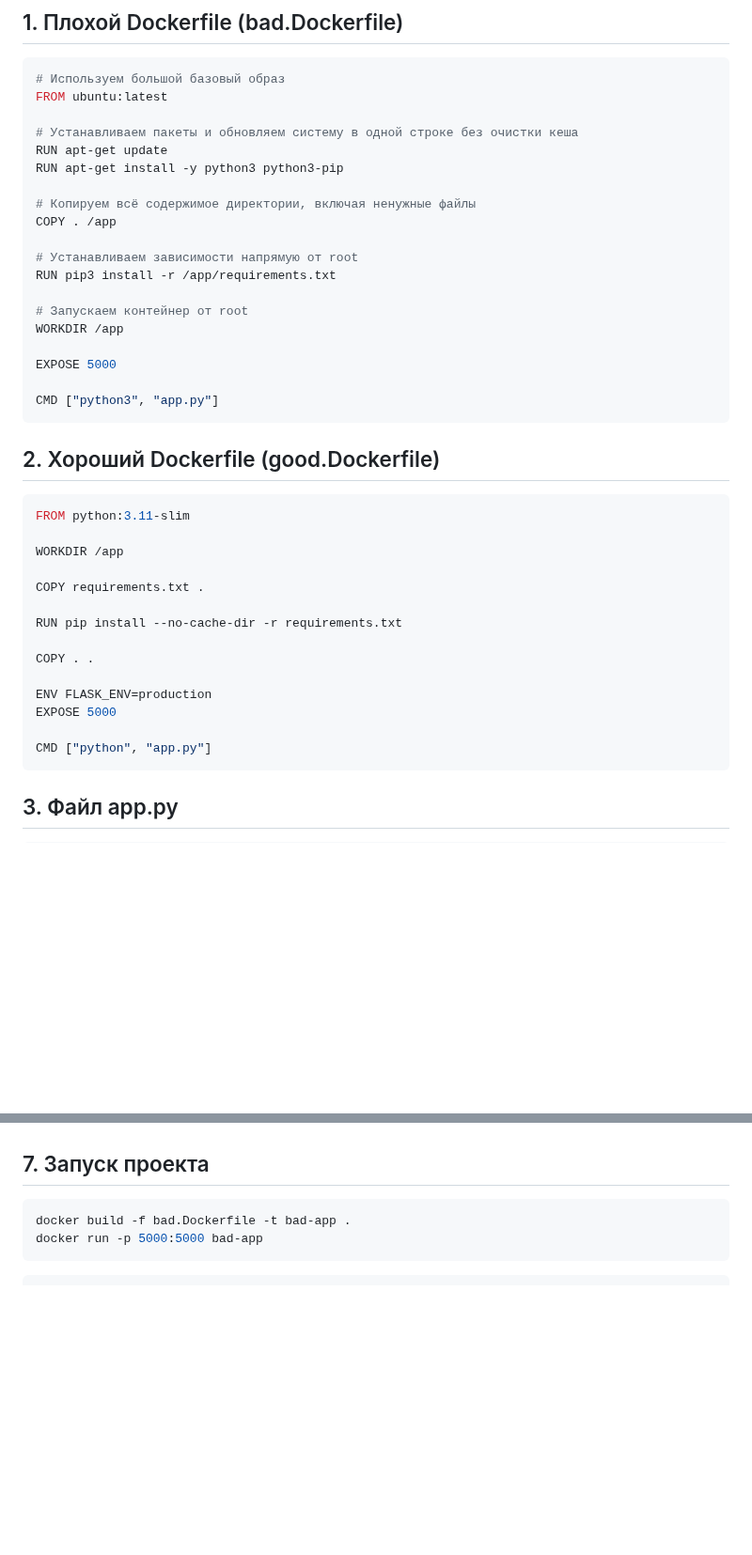
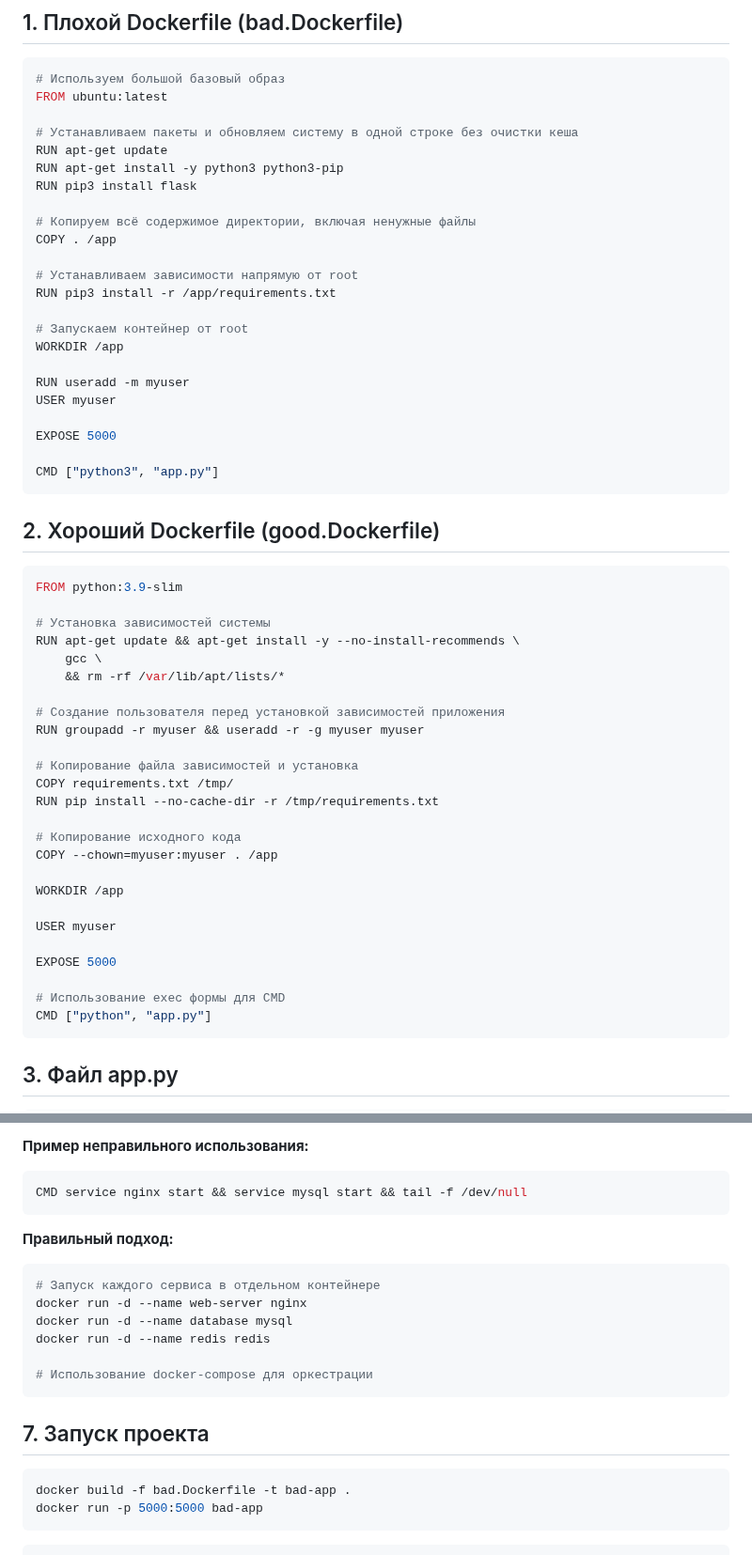
Before and after one commit to Tran16062002/Cloud_DevOps, a Markdown page: Lab2/README.md, 2 parts joined by grey strips. Shown at 94% size. Rendered like a GitHub page; blank space fills up the shorter version.

````diff
--- a/Lab2/README.md
+++ b/Lab2/README.md
@@ -9,6 +9,7 @@ FROM ubuntu:latest
 # Устанавливаем пакеты и обновляем систему в одной строке без очистки кеша
 RUN apt-get update
 RUN apt-get install -y python3 python3-pip
+RUN pip3 install flask
 
 # Копируем всё содержимое директории, включая ненужные файлы
 COPY . /app
@@ -19,25 +20,39 @@ RUN pip3 install -r /app/requirements.txt
 # Запускаем контейнер от root
 WORKDIR /app
 
+RUN useradd -m myuser
+USER myuser
+
 EXPOSE 5000
 
 CMD ["python3", "app.py"]
 ```
 ## 2. Хороший Dockerfile (good.Dockerfile)
 ```bash
-FROM python:3.11-slim
+FROM python:3.9-slim
+
+# Установка зависимостей системы
+RUN apt-get update && apt-get install -y --no-install-recommends \
+    gcc \
+    && rm -rf /var/lib/apt/lists/*
+
+# Создание пользователя перед установкой зависимостей приложения
+RUN groupadd -r myuser && useradd -r -g myuser myuser
+
+# Копирование файла зависимостей и установка
+COPY requirements.txt /tmp/
+RUN pip install --no-cache-dir -r /tmp/requirements.txt
+
+# Копирование исходного кода
+COPY --chown=myuser:myuser . /app
 
 WORKDIR /app
 
-COPY requirements.txt .
+USER myuser
 
-RUN pip install --no-cache-dir -r requirements.txt
-
-COPY . .
-
-ENV FLASK_ENV=production
 EXPOSE 5000
 
+# Использование exec формы для CMD
 CMD ["python", "app.py"]
 ```
 ## 3. Файл app.py
@@ -81,3 +127,18 @@ flask==3.0.3
+**Пример неправильного использования:**
+
+```bash
+CMD service nginx start && service mysql start && tail -f /dev/null
+```
+**Правильный подход:**
+
+```bash
+# Запуск каждого сервиса в отдельном контейнере
+docker run -d --name web-server nginx
+docker run -d --name database mysql
+docker run -d --name redis redis
+
+# Использование docker-compose для оркестрации
+```
 ## 7. Запуск проекта
 ```bash
 docker build -f bad.Dockerfile -t bad-app .
````
Also changed, not shown: other parts of Lab2/README.md (+47 -16 lines).
